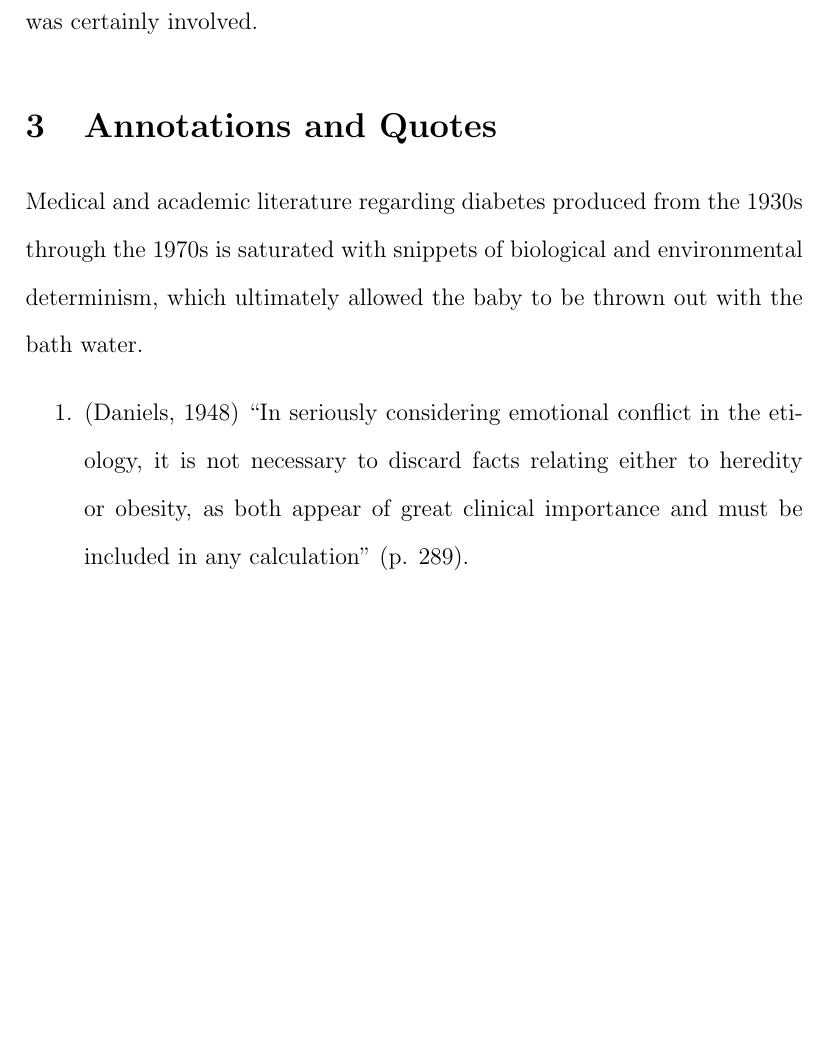
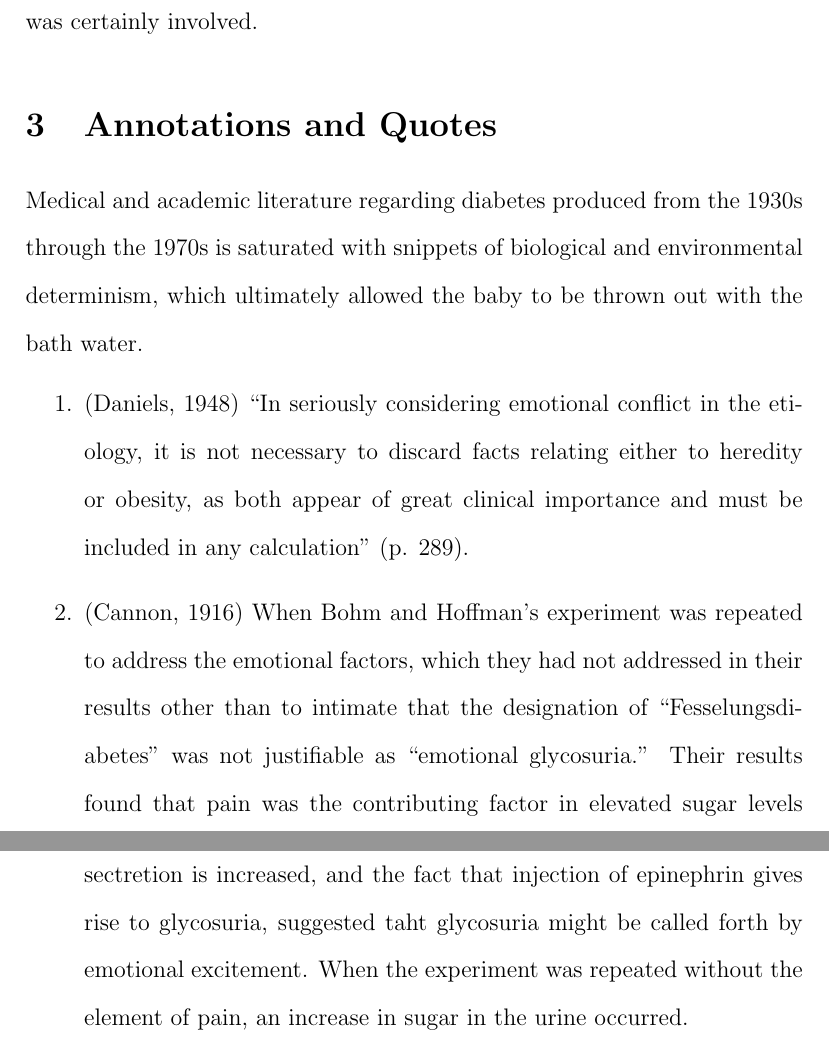
Before and after one commit to gentryhanks/HGDE, a LaTeX paper (main.tex): part of page 5 of 6 before the commit and two parts of pages 5 and 6 of 7 after it, the two joined at a grey line, cut so that both start at the same text, the shorter picture padded with empty space. Compiled offline with pdfLaTeX.

Commit message:
added Cannon annotation and quotes

```diff
--- a/main.tex
+++ b/main.tex
@@ -45,6 +45,8 @@ Medical and academic literature regarding diabetes produced from the 1930s throu
 \begin{enumerate}
 \item \citep{daniels_role_1948}
 ``In seriously considering emotional conflict in the etiology, it is not necessary to discard facts relating either to heredity or obesity, as both appear of great clinical importance and must be included in any calculation'' (p. 289).
+\item \citep{cannon_1916_bodily}
+When Bohm and Hoffman's experiment was repeated to address the emotional factors, which they had not addressed in their results other than to intimate that the designation of ``Fesselungsdiabetes'' was not justifiable as ``emotional glycosuria.'' Their results found that pain was the contributing factor in elevated sugar levels in the cats. The discovery that ``during fright (or rage?) the adrenal sectretion is increased, and the fact that injection of epinephrin gives rise to glycosuria, suggested taht glycosuria might be called forth by emotional excitement. When the experiment was repeated without the element of pain, an increase in sugar in the urine occurred.
 \end{enumerate}
 
 %\subsection{Lists}
```
Also changed, not shown: main.bbl, main.pdf, 2 other files.
